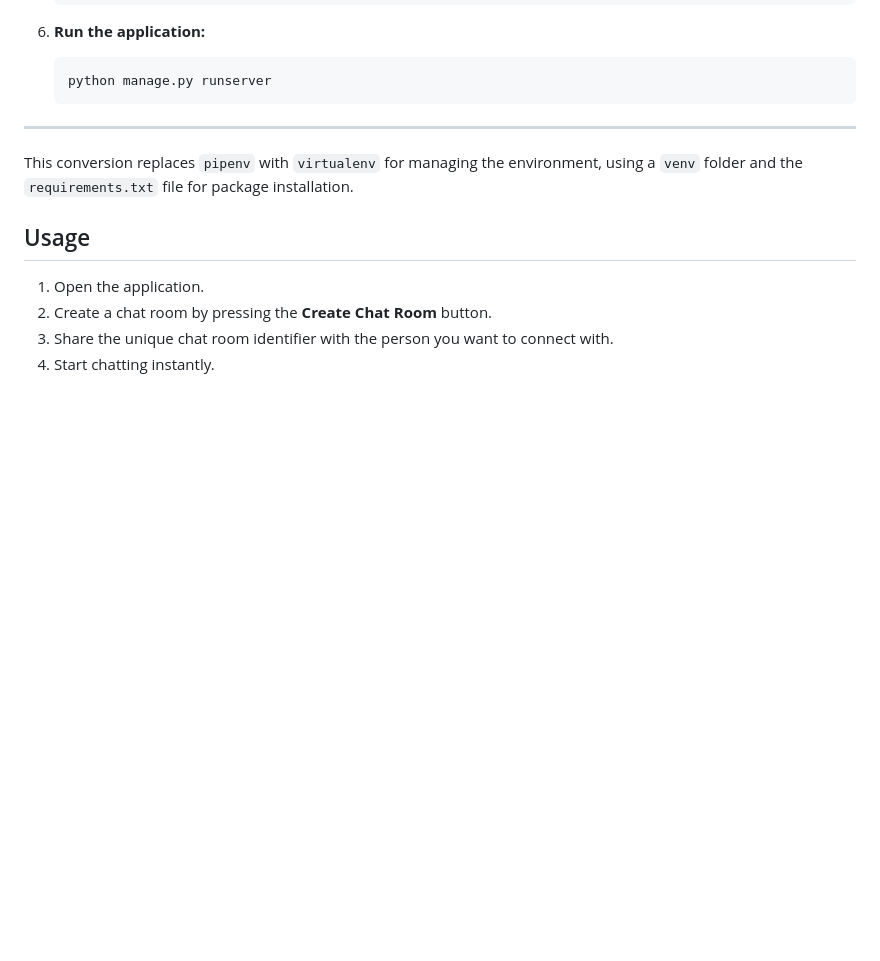
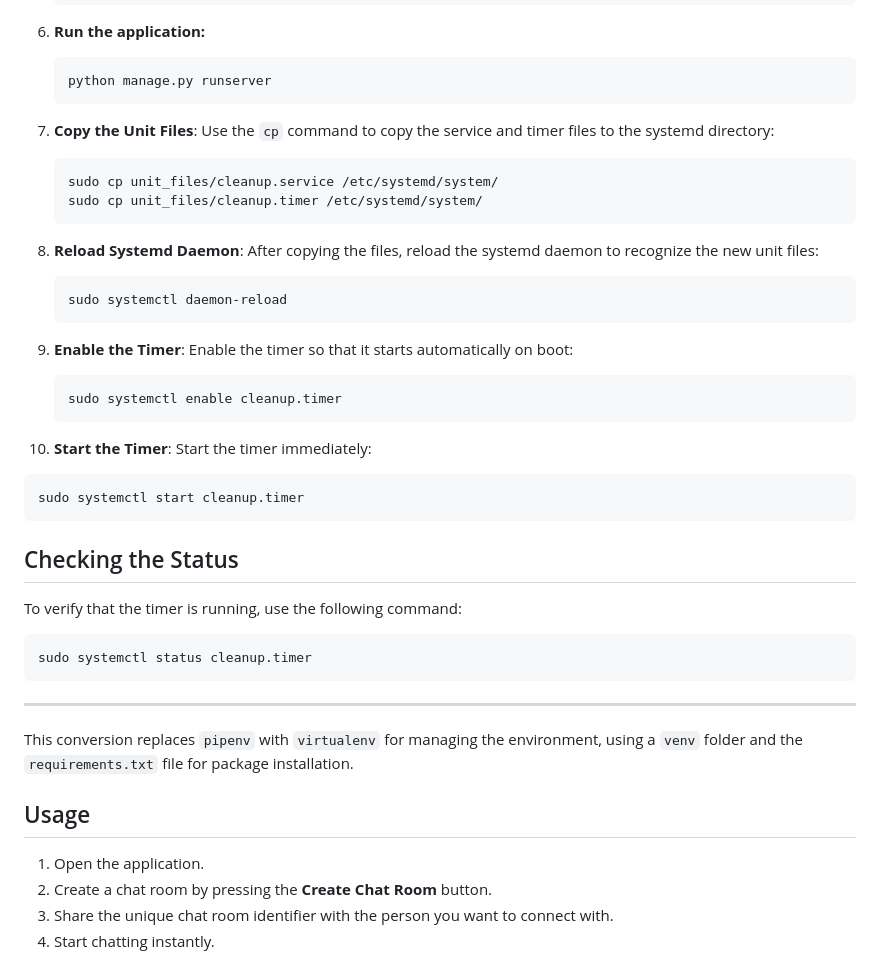
Before and after one commit to taha2samy/QuickConnect, a Markdown page: readme.md, the part around the change. Drawn GitHub-style; blank space fills up the shorter version.

````diff
--- a/readme.md
+++ b/readme.md
@@ -54,6 +54,34 @@ To convert the setup instructions to use `virtualenv` instead of `pipenv`, follo
    ```bash
    python manage.py runserver
    ```
+7. **Copy the Unit Files**: Use the `cp` command to copy the service and timer files to the systemd directory:
+   ```bash
+   sudo cp unit_files/cleanup.service /etc/systemd/system/
+   sudo cp unit_files/cleanup.timer /etc/systemd/system/
+   ```
+
+8. **Reload Systemd Daemon**: After copying the files, reload the systemd daemon to recognize the new unit files:
+   ```bash
+   sudo systemctl daemon-reload
+   ```
+
+9. **Enable the Timer**: Enable the timer so that it starts automatically on boot:
+   ```bash
+   sudo systemctl enable cleanup.timer
+   ```
+
+10. **Start the Timer**: Start the timer immediately:
+   ```bash
+   sudo systemctl start cleanup.timer
+   ```
+
+## Checking the Status
+
+To verify that the timer is running, use the following command:
+```bash
+sudo systemctl status cleanup.timer
+```
+
 
 ---
 
````
